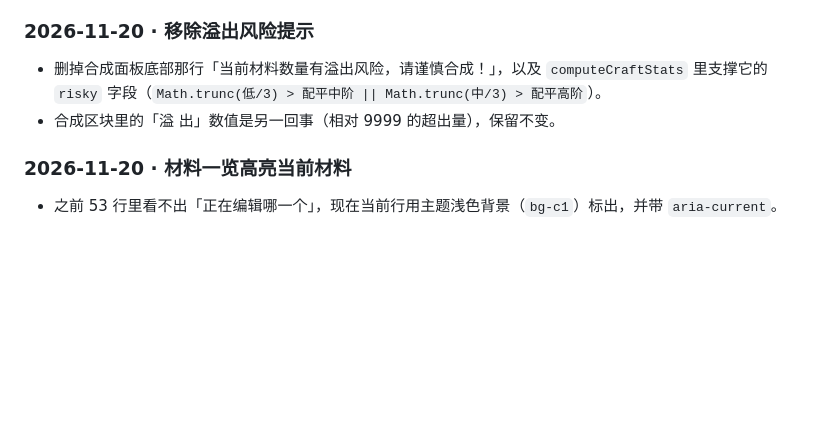
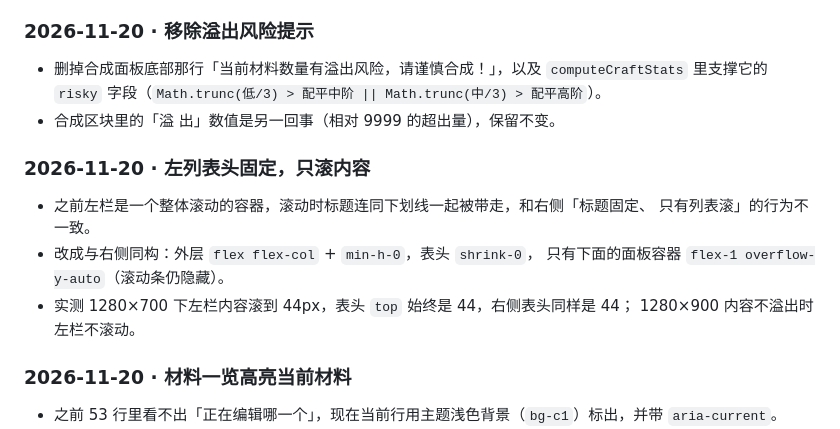
Before and after one commit to lyx314/darkmoon-calculator-react, a Markdown page: README.md, the part around the change. GitHub-like rendering; blank space fills up the shorter version.

```diff
--- a/README.md
+++ b/README.md
@@ -422,6 +422,15 @@ Windows 上编辑器写临时文件时被文件监视器锁住。`vite.config.ts
   里支撑它的 `risky` 字段（`Math.trunc(低/3) > 配平中阶 || Math.trunc(中/3) > 配平高阶`）。
 - 合成区块里的「溢 出」数值是另一回事（相对 9999 的超出量），保留不变。
 
+### 2026-11-20 · 左列表头固定，只滚内容
+
+- 之前左栏是一个整体滚动的容器，滚动时标题连同下划线一起被带走，和右侧「标题固定、
+  只有列表滚」的行为不一致。
+- 改成与右侧同构：外层 `flex flex-col` + `min-h-0`，表头 `shrink-0`，
+  只有下面的面板容器 `flex-1 overflow-y-auto`（滚动条仍隐藏）。
+- 实测 1280×700 下左栏内容滚到 44px，表头 `top` 始终是 44，右侧表头同样是 44；
+  1280×900 内容不溢出时左栏不滚动。
+
 ### 2026-11-20 · 材料一览高亮当前材料
 
 - 之前 53 行里看不出「正在编辑哪一个」，现在当前行用主题浅色背景（`bg-c1`）标出，并带 `aria-current`。
```
Also changed, not shown: docs/desktop.png, 1 other file.
